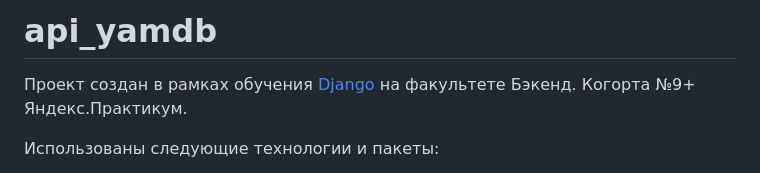
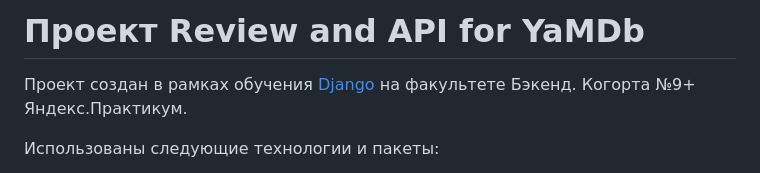
Before and after one commit to erges699/api_yamdb, a Markdown page: README.md, the part around the change. Drawn GitHub-style.

```diff
--- a/README.md
+++ b/README.md
@@ -1,4 +1,4 @@
-# api_yamdb
+# Проект Review and API for YaMDb
 
 Проект создан в рамках обучения <a href="https://www.djangoproject.com/" target="_blank" rel="noreferrer">Django</a> на факультете Бэкенд. Когорта №9+ Яндекс.Практикум.
 
```
